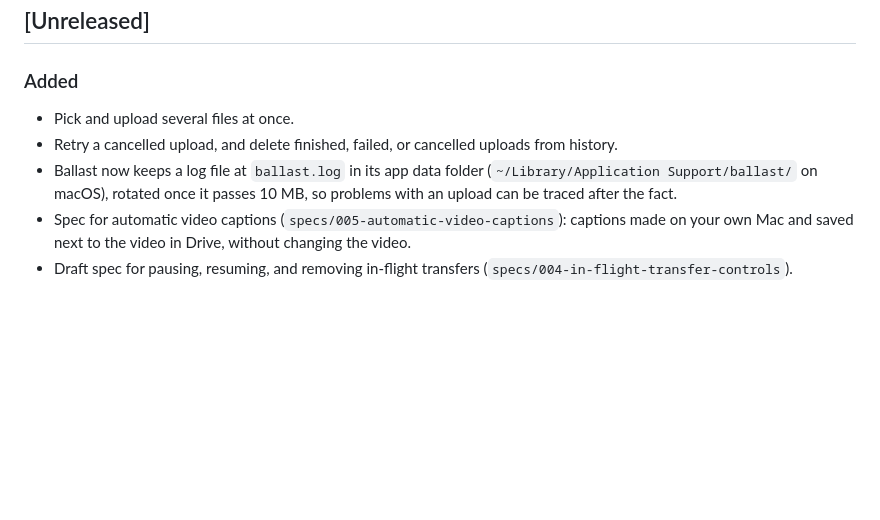
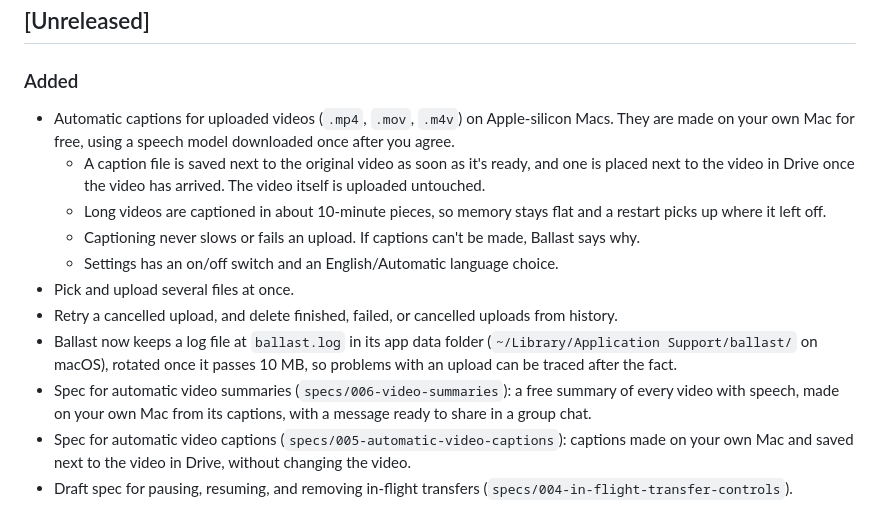
Before and after one commit to CyrilBaah/ballast, a Markdown page: CHANGELOG.md, the part around the change. GitHub-like rendering; blank space fills up the shorter version.

```diff
--- a/CHANGELOG.md
+++ b/CHANGELOG.md
@@ -8,12 +8,26 @@ tagged releases yet, so entries are grouped by date.
 
 ### Added
 
+- Automatic captions for uploaded videos (`.mp4`, `.mov`, `.m4v`) on
+  Apple-silicon Macs. They are made on your own Mac for free, using a speech
+  model downloaded once after you agree.
+  - A caption file is saved next to the original video as soon as it's
+    ready, and one is placed next to the video in Drive once the video has
+    arrived. The video itself is uploaded untouched.
+  - Long videos are captioned in about 10-minute pieces, so memory stays
+    flat and a restart picks up where it left off.
+  - Captioning never slows or fails an upload. If captions can't be made,
+    Ballast says why.
+  - Settings has an on/off switch and an English/Automatic language choice.
 - Pick and upload several files at once.
 - Retry a cancelled upload, and delete finished, failed, or cancelled uploads
   from history.
 - Ballast now keeps a log file at `ballast.log` in its app data folder
   (`~/Library/Application Support/ballast/` on macOS), rotated once it passes
   10 MB, so problems with an upload can be traced after the fact.
+- Spec for automatic video summaries (`specs/006-video-summaries`): a free
+  summary of every video with speech, made on your own Mac from its
+  captions, with a message ready to share in a group chat.
 - Spec for automatic video captions (`specs/005-automatic-video-captions`):
   captions made on your own Mac and saved next to the video in Drive, without
   changing the video.
```
Also changed, not shown: README.md (+29 -0 lines), specs/005-automatic-video-captions/tasks.md (+3 -3 lines).
